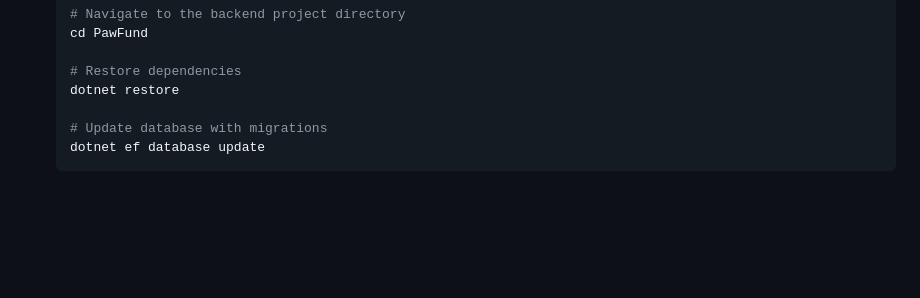
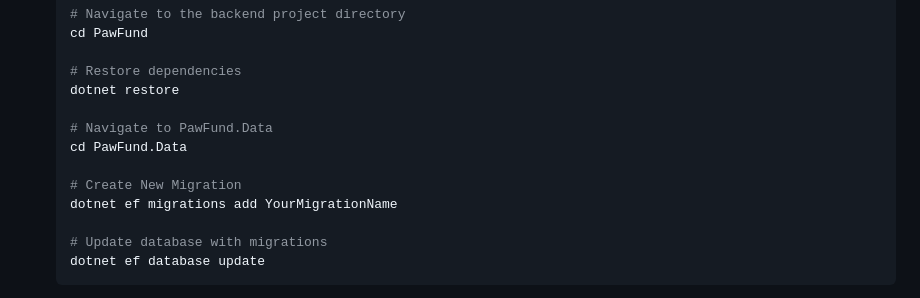
Before and after one commit to m4tthi3u/PawFund, a Markdown page: README.md, the part around the change. GitHub-like rendering; blank space fills up the shorter version.

```diff
--- a/README.md
+++ b/README.md
@@ -69,6 +69,12 @@ Before you begin, ensure you have the following installed:
 
    # Restore dependencies
    dotnet restore
+
+   # Navigate to PawFund.Data
+   cd PawFund.Data
+
+   # Create New Migration
+   dotnet ef migrations add YourMigrationName
 
    # Update database with migrations
    dotnet ef database update
```
